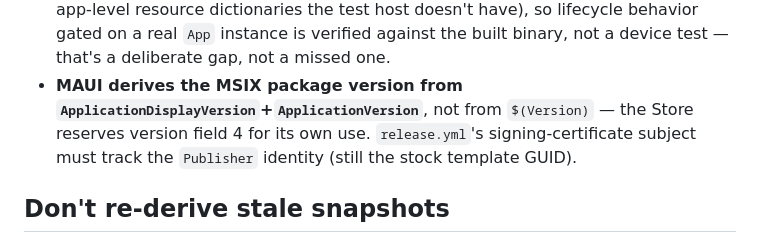
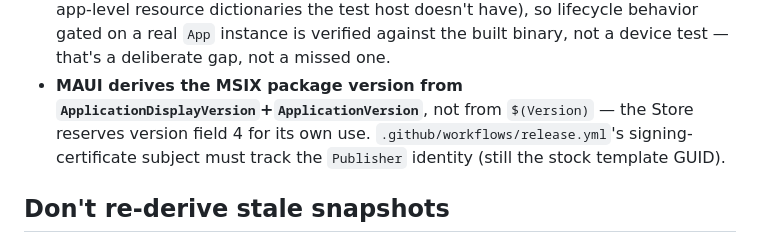
Before and after one commit to gasizdat/GT4, a Markdown page: CLAUDE.md, the part around the change. Rendered like a GitHub page.

Commit message:
(=) Give the release.yml pointer its full path
Copilot review on PR #367: bare `release.yml` is ambiguous outside
its directory context; spell out .github/workflows/release.yml so the
pointer is unambiguous and greppable.

Co-Authored-By: Claude Sonnet 5 <noreply@anthropic.com>
Claude-Session: https://claude.ai/code/session_018nfXFToMsci3CqTA797XaV

```diff
--- a/CLAUDE.md
+++ b/CLAUDE.md
@@ -63,8 +63,9 @@ from the code.
   dictionaries the test host doesn't have), so lifecycle behavior gated on a real `App` instance is
   verified against the built binary, not a device test — that's a deliberate gap, not a missed one.
 - **MAUI derives the MSIX package version from `ApplicationDisplayVersion`+`ApplicationVersion`**,
-  not from `$(Version)` — the Store reserves version field 4 for its own use. `release.yml`'s
-  signing-certificate subject must track the `Publisher` identity (still the stock template GUID).
+  not from `$(Version)` — the Store reserves version field 4 for its own use.
+  `.github/workflows/release.yml`'s signing-certificate subject must track the `Publisher`
+  identity (still the stock template GUID).
 
 ## Don't re-derive stale snapshots
 
```
